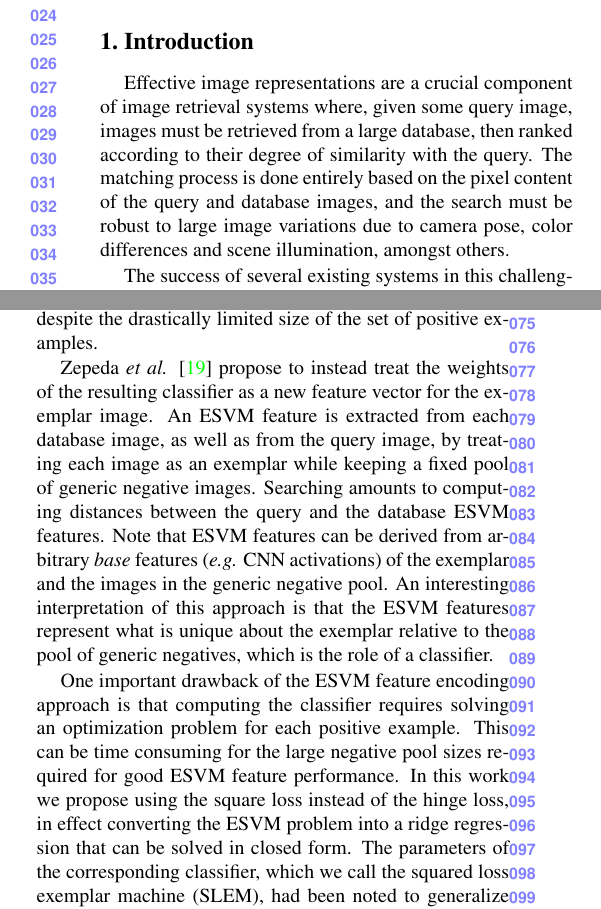
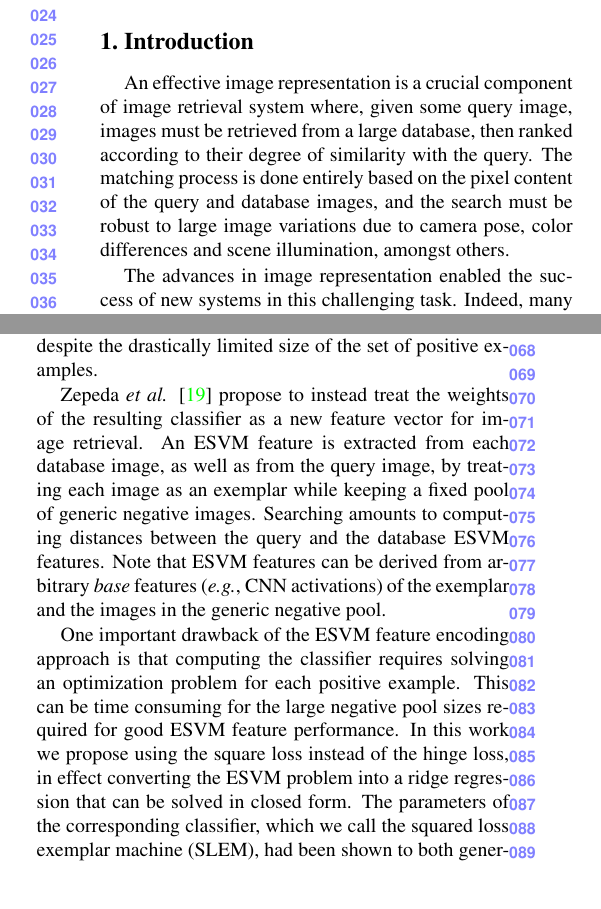
Before and after one commit to rafarez/cvprSub, a LaTeX paper (writeup.tex, which reads sec_intro.tex): two parts of the columns of page 1 of 8, joined at a grey line, cut so that both start at the same text. Compiled offline with pdfLaTeX.

Commit message:
Update sec_intro.tex

```diff
--- a/sec_intro.tex
+++ b/sec_intro.tex
@@ -2,8 +2,8 @@
 
 
 
-Effective image
-representations are a crucial component of image retrieval systems
+An effective image
+representation is a crucial component of image retrieval system
 where, given some query image,  images must be retrieved from a large
 database, then ranked according to their degree of similarity with the
 query.
@@ -12,7 +12,5 @@ query.
 The matching process is done entirely based on the pixel content of the query and database images, and the search must be robust to large image variations due to camera pose, color differences and scene illumination, amongst others.
 
 
-The success of several existing systems in this challenging application has been enabled by advances in image representation. %An image representation function commonly maps a given input image to a vector in a fixed dimensional space called the image \emph{feature vector}.
-Indeed, once the feature space is given,
-the image retrieval process is reduced to finding the feature vectors closest to the query image under, \textit{e.g.}, the Euclidean distance. An adequate image representation must thus be robust to image variations with preferably low computation and storage cost.
-
+The advances in image representation enabled the success of new systems in this challenging task. %An image representation function commonly maps a given input image to a vector in a fixed dimensional space called the image \emph{feature vector}.
+Indeed, many successful feature representations for image retrieval rely on unsupervised models such as $K$-means \cite{Delhumeau2013} or Gaussian mixture models \cite{Perronnin2010} and, before the neural networks \textit{renaissance}, these representations would outperform methods that exploit supervised learning of image features directly~\cite{Bilen2015,Rana}.
@@ -26,11 +20,11 @@ Others propose new differentiable layers based on successful retrieval represent
 
 The exemplar support vector machine (ESVM), originally proposed by Malisiewicz {\it et al.} \cite{Malisiewicza}, leverages the availability of large, unannotated pools of images within the context of supervised learning. It uses a large generic pool of images as a set of negative examples, while using a single image (the \emph{exemplar}) as a positive example. Given these training sets, a classifier is learned that can  generalize well, despite the drastically limited size of the set of positive examples.
 
-Zepeda \emph{et al.} \cite{ZePe15} propose to instead treat the weights of the resulting classifier as a new feature vector for the exemplar image. %This new ESVM feature is derived from \emph{base} feature representations ({\it e.g.,} CNN activation features) of the exemplar and the negative pool.
+Zepeda \emph{et al.} \cite{ZePe15} propose to instead treat the weights of the resulting classifier as a new feature vector for image retrieval. %This new ESVM feature is derived from \emph{base} feature representations ({\it e.g.,} CNN activation features) of the exemplar and the negative pool.
 %An extension \cite{ZePe15} of the ESVM formulation discussed above instead treats the resulting  classifier as an \emph{enhanced} representation of the image feature representing the exemplar image (the \emph{base} feature representation).
-An ESVM feature is extracted from each database image, as well as from the query image, by treating each image as an exemplar while keeping a fixed pool of generic negative images. Searching amounts to computing distances between the query and the database ESVM features. Note that ESVM features can be derived from arbitrary \emph{base} features ({\it e.g.} CNN activations) of the exemplar and the images in the generic negative pool. An interesting interpretation of this approach is that the ESVM features represent what is unique about the exemplar relative to the pool of generic negatives, which is the role of a classifier.
+An ESVM feature is extracted from each database image, as well as from the query image, by treating each image as an exemplar while keeping a fixed pool of generic negative images. Searching amounts to computing distances between the query and the database ESVM features. Note that ESVM features can be derived from arbitrary \emph{base} features ({\it e.g.}, CNN activations) of the exemplar and the images in the generic negative pool. %An interesting interpretation of this approach is that the ESVM features represent what is unique about the exemplar relative to the pool of generic negatives, which is the role of a classifier.
 
 
-One important drawback of the ESVM feature encoding approach is that computing the  classifier requires solving an optimization problem for each positive example. This can be time consuming for the large negative pool sizes required for good ESVM feature performance. In this work we propose using the square loss instead of the hinge loss, in effect converting the ESVM problem into a ridge regression that can be solved in closed form. The parameters of the corresponding classifier, which we call the squared loss exemplar machine (SLEM), had been noted to generalize LDA \cite{Koba15} and are shown to form features with comparable performance while drastically reducing the computational cost.
+One important drawback of the ESVM feature encoding approach is that computing the  classifier requires solving an optimization problem for each positive example. This can be time consuming for the large negative pool sizes required for good ESVM feature performance. In this work we propose using the square loss instead of the hinge loss, in effect converting the ESVM problem into a ridge regression that can be solved in closed form. The parameters of the corresponding classifier, which we call the squared loss exemplar machine (SLEM), had been shown to both generalize LDA \cite{Koba15} and, for the general case of multiple positive samples (LS-SVM)~\cite{lssvm}, form features with comparable binary classification performance while drastically reducing the computational cost.
 
 
```
Also changed, not shown: sec_intro.tex (14 more changed lines).
